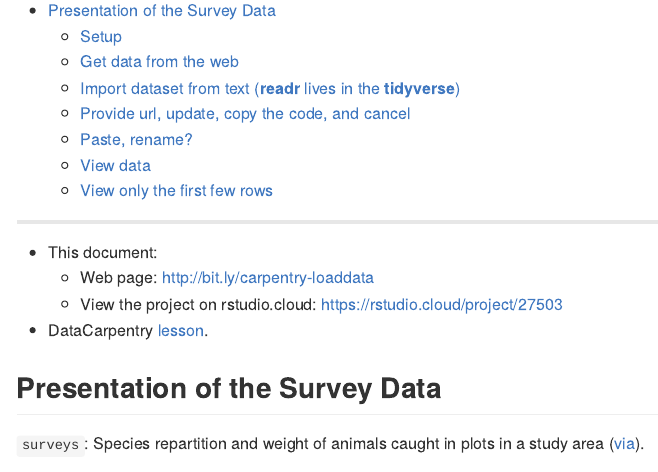
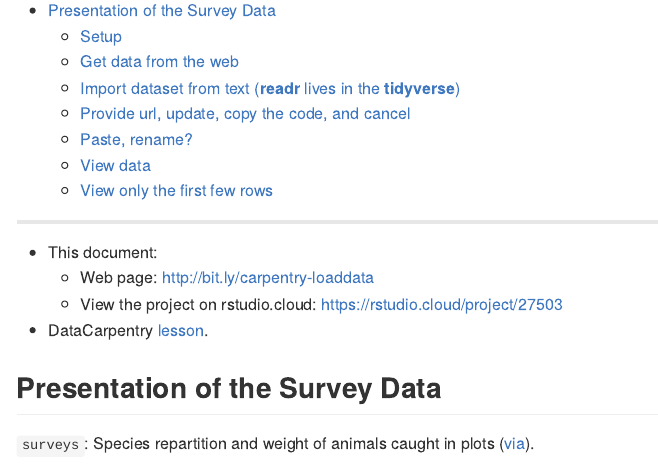
Before and after one commit to maurolepore/dataframes, an R Markdown document (README.Rmd): the page in a window 1100 px wide, from 110 px down. The pictures show the output file README.md that the author committed with the source, drawn offline in the style of GitHub.

Commit message:
Tidy dataset descriptoin.

```diff
--- a/README.Rmd
+++ b/README.Rmd
@@ -23,7 +23,7 @@ knitr::opts_chunk$set(
 
 ## Presentation of the Survey Data
 
-`surveys`: Species repartition and weight of animals caught in plots in a study area ([via](http://bit.ly/2GOdpIV)).
+`surveys`: Species repartition and weight of animals caught in plots ([via](http://bit.ly/2GOdpIV)).
 
 ![](https://i.imgur.com/SGqtN09.png)
 
```
Also changed, not shown: README.md.
